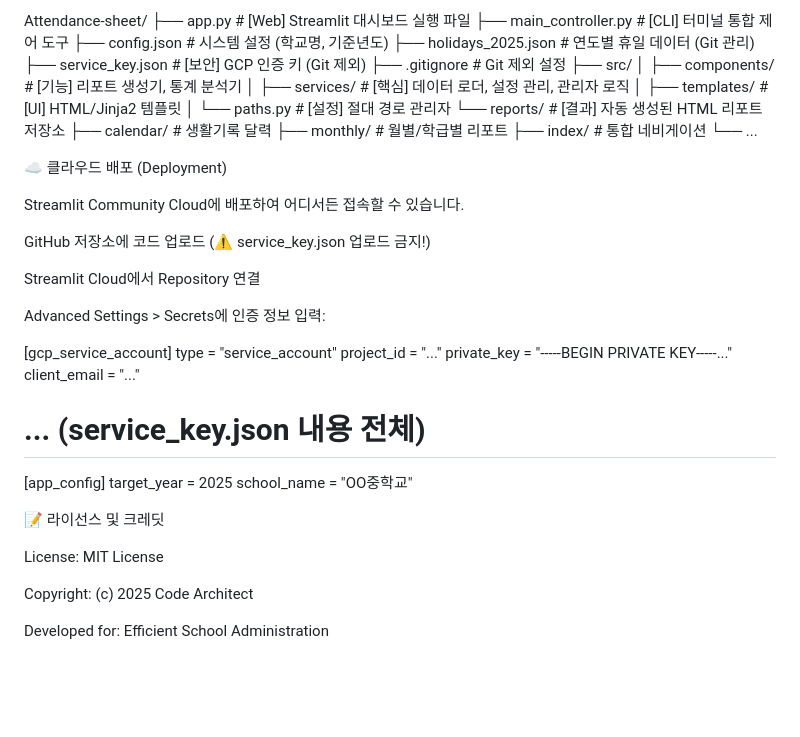
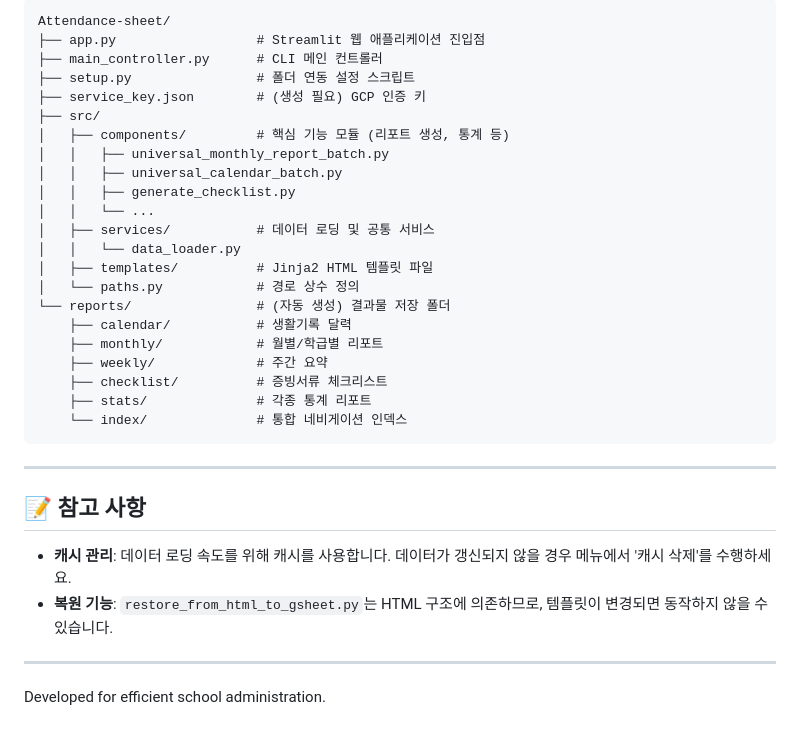
Before and after one commit to rjegjin/Attendance-sheet, a Markdown page: README.md, the part around one of its changes. Rendered like a GitHub page; blank space fills up the shorter version.

Commit message:
Update README docs

````diff
--- a/README.md
+++ b/README.md
@@ -101,48 +81,33 @@ python main_controller.py
 Attendance-sheet/
-├── app.py                  # [Web] Streamlit 대시보드 실행 파일
-├── main_controller.py      # [CLI] 터미널 통합 제어 도구
-├── config.json             # 시스템 설정 (학교명, 기준년도)
-├── holidays_2025.json      # 연도별 휴일 데이터 (Git 관리)
-├── service_key.json        # [보안] GCP 인증 키 (Git 제외)
-├── .gitignore              # Git 제외 설정
+├── app.py                  # Streamlit 웹 애플리케이션 진입점
+├── main_controller.py      # CLI 메인 컨트롤러
+├── setup.py                # 폴더 연동 설정 스크립트
+├── service_key.json        # (생성 필요) GCP 인증 키
 ├── src/
-│   ├── components/         # [기능] 리포트 생성기, 통계 분석기
-│   ├── services/           # [핵심] 데이터 로더, 설정 관리, 관리자 로직
-│   ├── templates/          # [UI] HTML/Jinja2 템플릿
-│   └── paths.py            # [설정] 절대 경로 관리자
-└── reports/                # [결과] 자동 생성된 HTML 리포트 저장소
+│   ├── components/         # 핵심 기능 모듈 (리포트 생성, 통계 등)
+│   │   ├── universal_monthly_report_batch.py
+│   │   ├── universal_calendar_batch.py
+│   │   ├── generate_checklist.py
+│   │   └── ...
+│   ├── services/           # 데이터 로딩 및 공통 서비스
+│   │   └── data_loader.py
+│   ├── templates/          # Jinja2 HTML 템플릿 파일
+│   └── paths.py            # 경로 상수 정의
+└── reports/                # (자동 생성) 결과물 저장 폴더
     ├── calendar/           # 생활기록 달력
     ├── monthly/            # 월별/학급별 리포트
-    ├── index/              # 통합 네비게이션
-    └── ...
+    ├── weekly/             # 주간 요약
+    ├── checklist/          # 증빙서류 체크리스트
+    ├── stats/              # 각종 통계 리포트
+    └── index/              # 통합 네비게이션 인덱스
+```
 
+---
 
-☁️ 클라우드 배포 (Deployment)
+## 📝 참고 사항
 
-Streamlit Community Cloud에 배포하여 어디서든 접속할 수 있습니다.
+* **캐시 관리**: 데이터 로딩 속도를 위해 캐시를 사용합니다. 데이터가 갱신되지 않을 경우 메뉴에서 '캐시 삭제'를 수행하세요.
+* **복원 기능**: `restore_from_html_to_gsheet.py`는 HTML 구조에 의존하므로, 템플릿이 변경되면 동작하지 않을 수 있습니다.
 
-GitHub 저장소에 코드 업로드 (⚠️ service_key.json 업로드 금지!)
-
-Streamlit Cloud에서 Repository 연결
-
-Advanced Settings > Secrets에 인증 정보 입력:
-
-[gcp_service_account]
-type = "service_account"
-project_id = "..."
-private_key = "-----BEGIN PRIVATE KEY-----..."
-client_email = "..."
-# ... (service_key.json 내용 전체)
-
-[app_config]
-target_year = 2025
-school_name = "OO중학교"
-
-
-📝 라이선스 및 크레딧
-
-License: MIT License
-
-Copyright: (c) 2025 Code Architect
-
-Developed for: Efficient School Administration
+---
+Developed for efficient school administration.
````
Also changed, not shown: other parts of README.md (+57 -77 lines).
